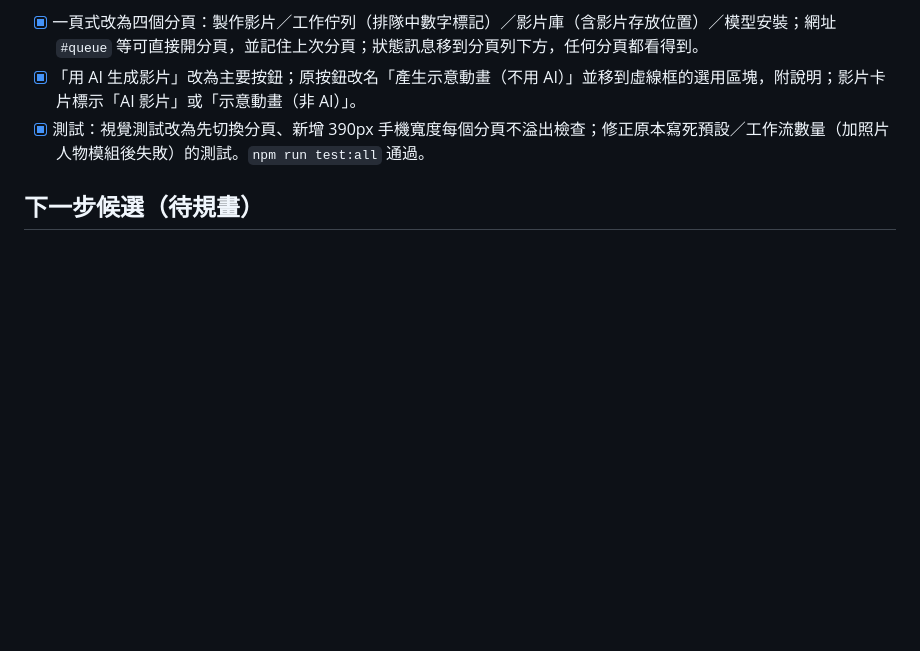
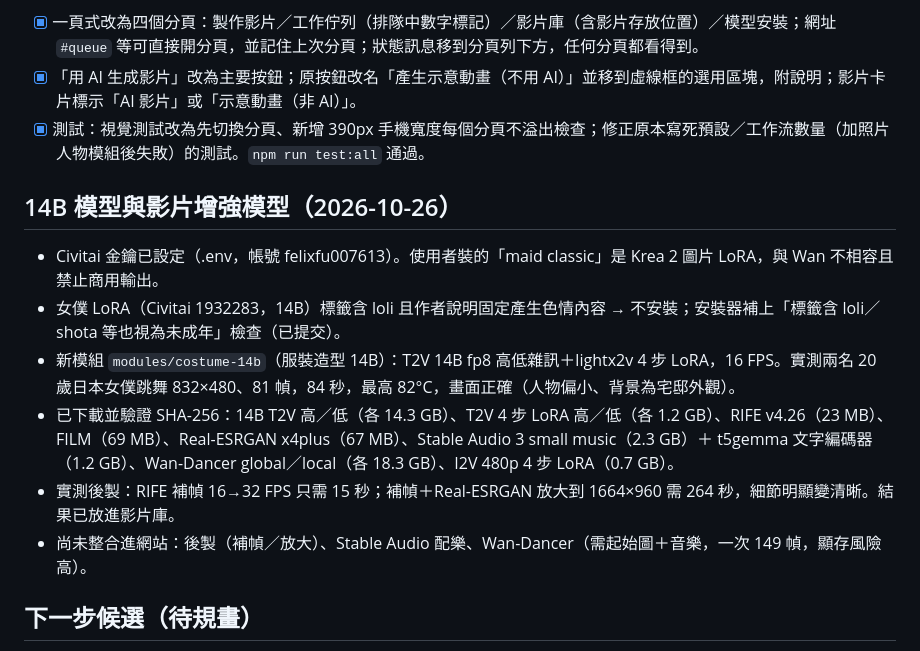
Before and after one commit to felixfu007/vedioFactory, a Markdown page: PROGRESS.md, the part around the change. Rendered like a GitHub page; blank space fills up the shorter version.

Commit message:
更新進度：14B 模組實測與影片增強模型下載
Co-Authored-By: Claude Opus 5.5 <noreply@anthropic.com>

```diff
--- a/PROGRESS.md
+++ b/PROGRESS.md
@@ -138,6 +138,15 @@ PR #15 已合併（2026-10-25）。
 - [x] 「用 AI 生成影片」改為主要按鈕；原按鈕改名「產生示意動畫（不用 AI）」並移到虛線框的選用區塊，附說明；影片卡片標示「AI 影片」或「示意動畫（非 AI）」。
 - [x] 測試：視覺測試改為先切換分頁、新增 390px 手機寬度每個分頁不溢出檢查；修正原本寫死預設／工作流數量（加照片人物模組後失敗）的測試。`npm run test:all` 通過。
 
+## 14B 模型與影片增強模型（2026-10-26）
+
+- Civitai 金鑰已設定（.env，帳號 felixfu007613）。使用者裝的「maid classic」是 Krea 2 圖片 LoRA，與 Wan 不相容且禁止商用輸出。
+- 女僕 LoRA（Civitai 1932283，14B）標籤含 loli 且作者說明固定產生色情內容 → 不安裝；安裝器補上「標籤含 loli／shota 等也視為未成年」檢查（已提交）。
+- 新模組 `modules/costume-14b`（服裝造型 14B）：T2V 14B fp8 高低雜訊＋lightx2v 4 步 LoRA，16 FPS。實測兩名 20 歲日本女僕跳舞 832×480、81 幀，84 秒，最高 82°C，畫面正確（人物偏小、背景為宅邸外觀）。
+- 已下載並驗證 SHA-256：14B T2V 高／低（各 14.3 GB）、T2V 4 步 LoRA 高／低（各 1.2 GB）、RIFE v4.26（23 MB）、FILM（69 MB）、Real-ESRGAN x4plus（67 MB）、Stable Audio 3 small music（2.3 GB）＋ t5gemma 文字編碼器（1.2 GB）、Wan-Dancer global／local（各 18.3 GB）、I2V 480p 4 步 LoRA（0.7 GB）。
+- 實測後製：RIFE 補幀 16→32 FPS 只需 15 秒；補幀＋Real-ESRGAN 放大到 1664×960 需 264 秒，細節明顯變清晰。結果已放進影片庫。
+- 尚未整合進網站：後製（補幀／放大）、Stable Audio 配樂、Wan-Dancer（需起始圖＋音樂，一次 149 幀，顯存風險高）。
+
 ## 下一步候選（待規畫）
 
 - 拆分 `server.js`、`assets/app.js`（ES modules），降低維護成本。
```
